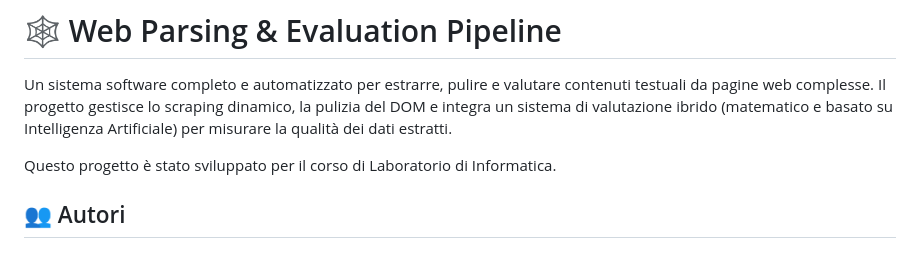
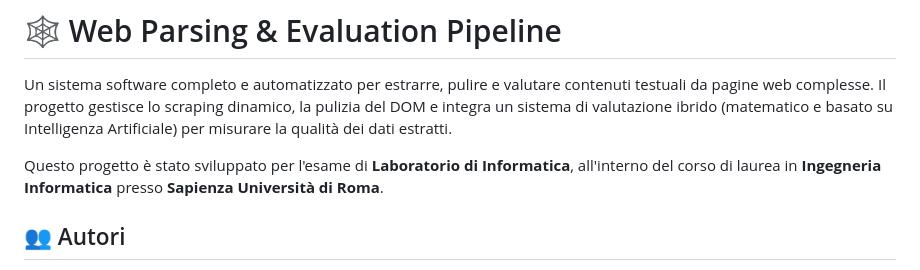
Before and after one commit to FishingBait/Laboratorio-Ing-Inf, a Markdown page: README.md, the part around the change. GitHub-like rendering.

```diff
--- a/README.md
+++ b/README.md
@@ -2,7 +2,7 @@
 
 Un sistema software completo e automatizzato per estrarre, pulire e valutare contenuti testuali da pagine web complesse. Il progetto gestisce lo scraping dinamico, la pulizia del DOM e integra un sistema di valutazione ibrido (matematico e basato su Intelligenza Artificiale) per misurare la qualità dei dati estratti.
 
-Questo progetto è stato sviluppato per il corso di Laboratorio di Informatica.
+Questo progetto è stato sviluppato per l'esame di **Laboratorio di Informatica**, all'interno del corso di laurea in **Ingegneria Informatica** presso **Sapienza Università di Roma**.
 
 ## 👥 Autori
 - **Lorenzo Bordi** (Matricola: 2066423)
```
